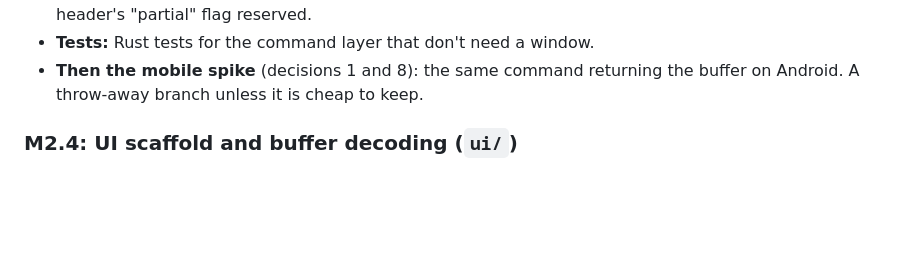
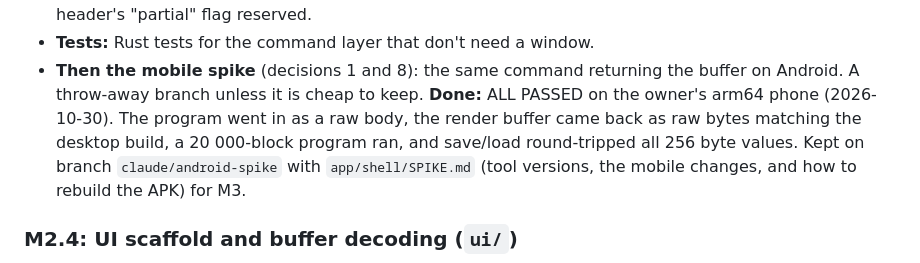
Before and after one commit to gavinmetzler/gcode-editsim, a Markdown page: docs/plans/M2_PLAN.md, the part around the change. Drawn GitHub-style; blank space fills up the shorter version.

```diff
--- a/docs/plans/M2_PLAN.md
+++ b/docs/plans/M2_PLAN.md
@@ -145,6 +145,12 @@ Linux CI build job).
 - **Tests:** Rust tests for the command layer that don't need a window.
 - **Then the mobile spike** (decisions 1 and 8): the same command returning
   the buffer on Android. A throw-away branch unless it is cheap to keep.
+  **Done:** ALL PASSED on the owner's arm64 phone (2026-10-30). The
+  program went in as a raw body, the render buffer came back as raw bytes
+  matching the desktop build, a 20 000-block program ran, and save/load
+  round-tripped all 256 byte values. Kept on branch `claude/android-spike`
+  with `app/shell/SPIKE.md` (tool versions, the mobile changes, and how to
+  rebuild the APK) for M3.
 
 ### M2.4: UI scaffold and buffer decoding (`ui/`)
 
```
Also changed, not shown: ARCHITECTURE.md (+1 -1 lines), DEVELOPMENT_STATUS.md (+2 -1 lines).
